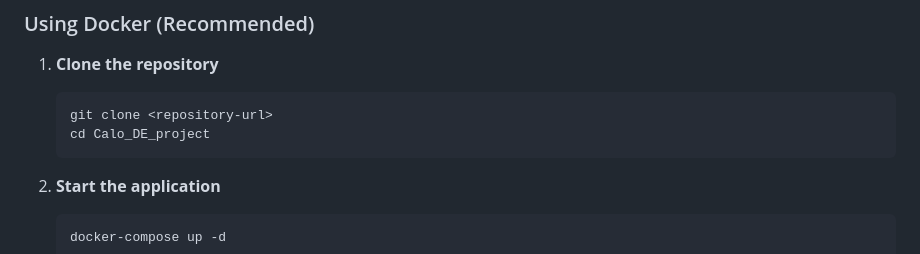
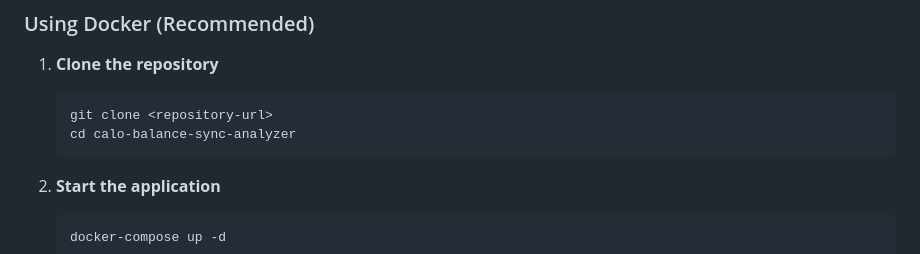
Before and after one commit to palashjain21/calo-balance-sync-analyzer, a Markdown page: README.md, the part around the change. Rendered like a GitHub page.

Commit message:
Fixing Path

````diff
--- a/README.md
+++ b/README.md
@@ -53,7 +53,7 @@ A comprehensive data engineering solution for analyzing AWS Lambda balance sync
 1. **Clone the repository**
    ```bash
    git clone <repository-url>
-   cd Calo_DE_project
+   cd calo-balance-sync-analyzer
    ```
 
 2. **Start the application**
````
